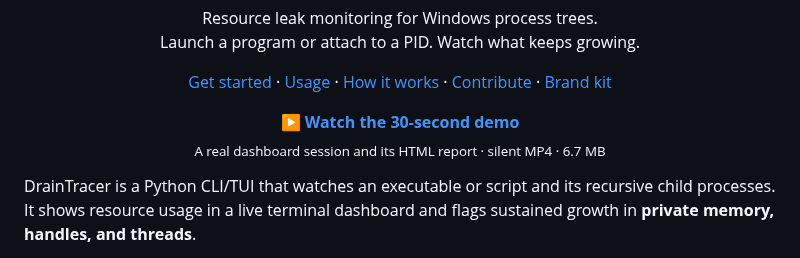
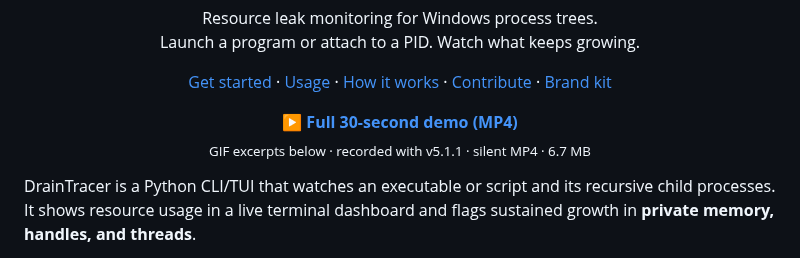
Before and after one commit to JunaidAhamed-7777/DrainTracer, a Markdown page: README.md, the part around one of its changes. Drawn GitHub-style.

```diff
--- a/README.md
+++ b/README.md
@@ -29,8 +29,8 @@
 </p>
 
 <p align="center">
-  <a href="docs/assets/draintracer-demo.mp4"><strong>▶ Watch the 30-second demo</strong></a><br>
-  <sub>A real dashboard session and its HTML report · silent MP4 · 6.7 MB</sub>
+  <a href="docs/assets/draintracer-demo.mp4"><strong>▶ Full 30-second demo (MP4)</strong></a><br>
+  <sub>GIF excerpts below · recorded with v5.1.1 · silent MP4 · 6.7 MB</sub>
 </p>
 
 DrainTracer is a Python CLI/TUI that watches an executable or script and its
```
Also changed, not shown: other parts of README.md (+17 -5 lines), docs/assets/install-and-launch.gif (added), 2 other files.
